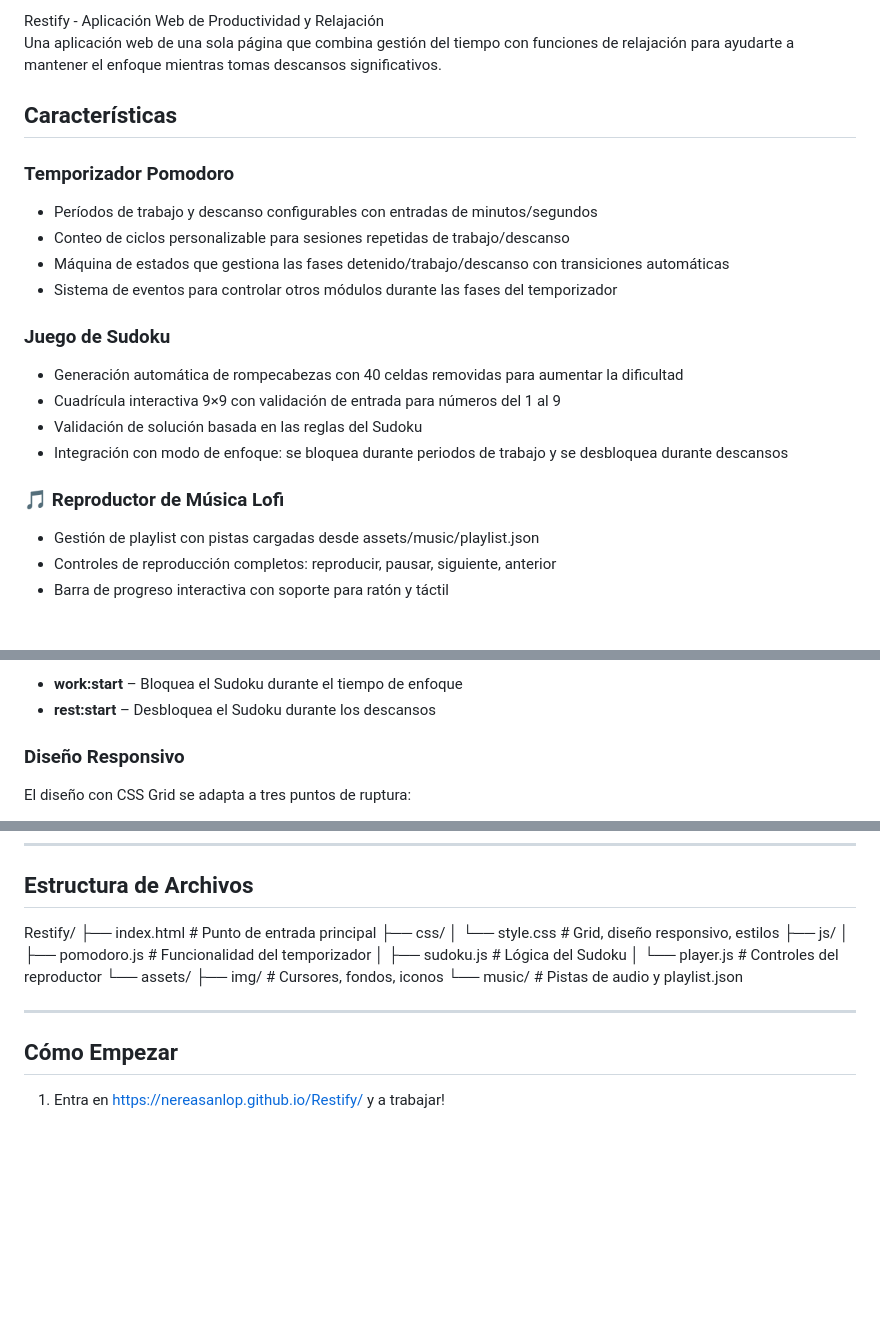
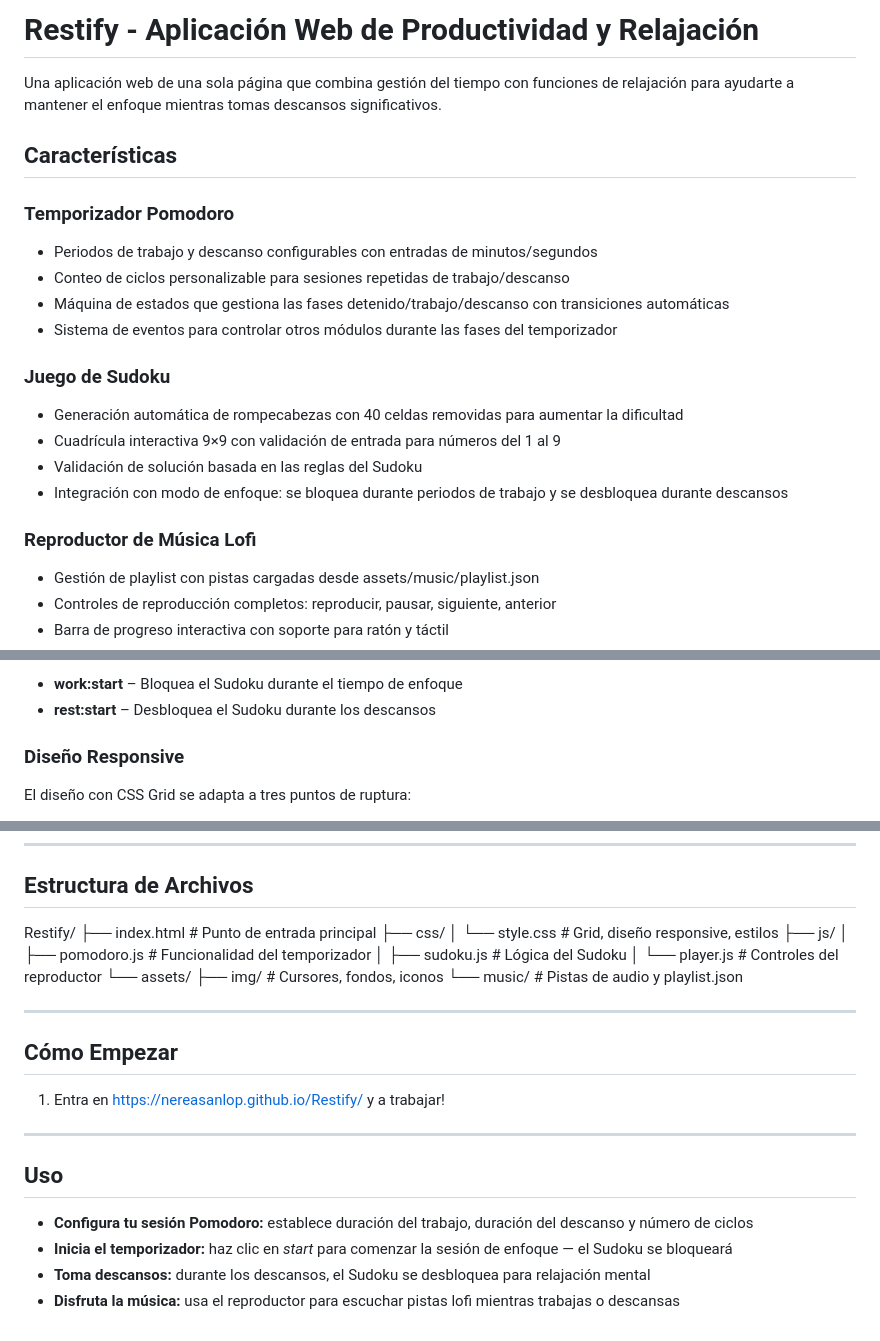
Before and after one commit to NereaSanLop/Restify, a Markdown page: README.md, 3 parts joined by grey strips. Drawn GitHub-style; blank space fills up the shorter version.

```diff
--- a/README.md
+++ b/README.md
@@ -1,10 +1,10 @@
-Restify - Aplicación Web de Productividad y Relajación
+# Restify - Aplicación Web de Productividad y Relajación
 Una aplicación web de una sola página que combina gestión del tiempo con funciones de relajación para ayudarte a mantener el enfoque mientras tomas descansos significativos.
 
 ## Características
 
 ### Temporizador Pomodoro
-- Períodos de trabajo y descanso configurables con entradas de minutos/segundos
+- Periodos de trabajo y descanso configurables con entradas de minutos/segundos
 - Conteo de ciclos personalizable para sesiones repetidas de trabajo/descanso
 - Máquina de estados que gestiona las fases detenido/trabajo/descanso con transiciones automáticas
 - Sistema de eventos para controlar otros módulos durante las fases del temporizador
@@ -15,7 +15,7 @@ Una aplicación web de una sola página que combina gestión del tiempo con func
 - Validación de solución basada en las reglas del Sudoku
 - Integración con modo de enfoque: se bloquea durante periodos de trabajo y se desbloquea durante descansos
 
-### 🎵 Reproductor de Música Lofi
+### Reproductor de Música Lofi
 - Gestión de playlist con pistas cargadas desde assets/music/playlist.json
 - Controles de reproducción completos: reproducir, pausar, siguiente, anterior
 - Barra de progreso interactiva con soporte para ratón y táctil
@@ -46,7 +46,7 @@ Los módulos se comunican a través de eventos personalizados del DOM:
 - **work:start** – Bloquea el Sudoku durante el tiempo de enfoque
 - **rest:start** – Desbloquea el Sudoku durante los descansos
 
-### Diseño Responsivo
+### Diseño Responsive
 El diseño con CSS Grid se adapta a tres puntos de ruptura:
 
 - **Escritorio**: diseño en cuadrícula 4×4
@@ -67,7 +67,7 @@ Cuatro tipos de cursor proporcionan retroalimentación visual:
 Restify/
 ├── index.html # Punto de entrada principal
 ├── css/
-│ └── style.css # Grid, diseño responsivo, estilos
+│ └── style.css # Grid, diseño responsive, estilos
 ├── js/
 │ ├── pomodoro.js # Funcionalidad del temporizador
 │ ├── sudoku.js # Lógica del Sudoku
@@ -80,3 +80,11 @@ Restify/
 
 ## Cómo Empezar
 1. Entra en https://nereasanlop.github.io/Restify/ y a trabajar!
+
+---
+
+## Uso
+- **Configura tu sesión Pomodoro:** establece duración del trabajo, duración del descanso y número de ciclos
+- **Inicia el temporizador:** haz clic en *start* para comenzar la sesión de enfoque — el Sudoku se bloqueará
+- **Toma descansos:** durante los descansos, el Sudoku se desbloquea para relajación mental
+- **Disfruta la música:** usa el reproductor para escuchar pistas lofi mientras trabajas o descansas
```
